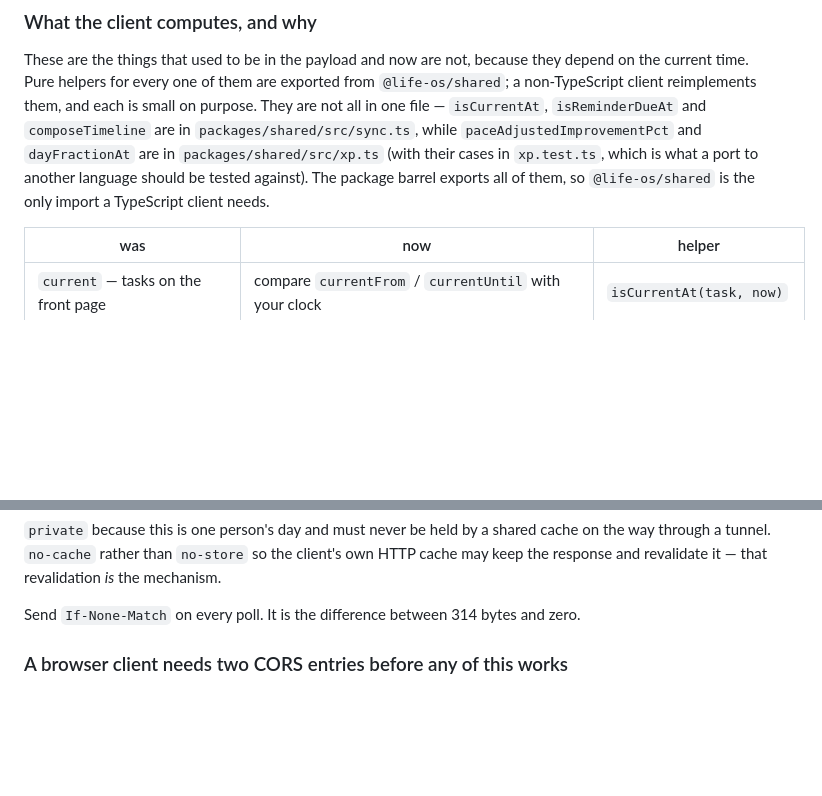
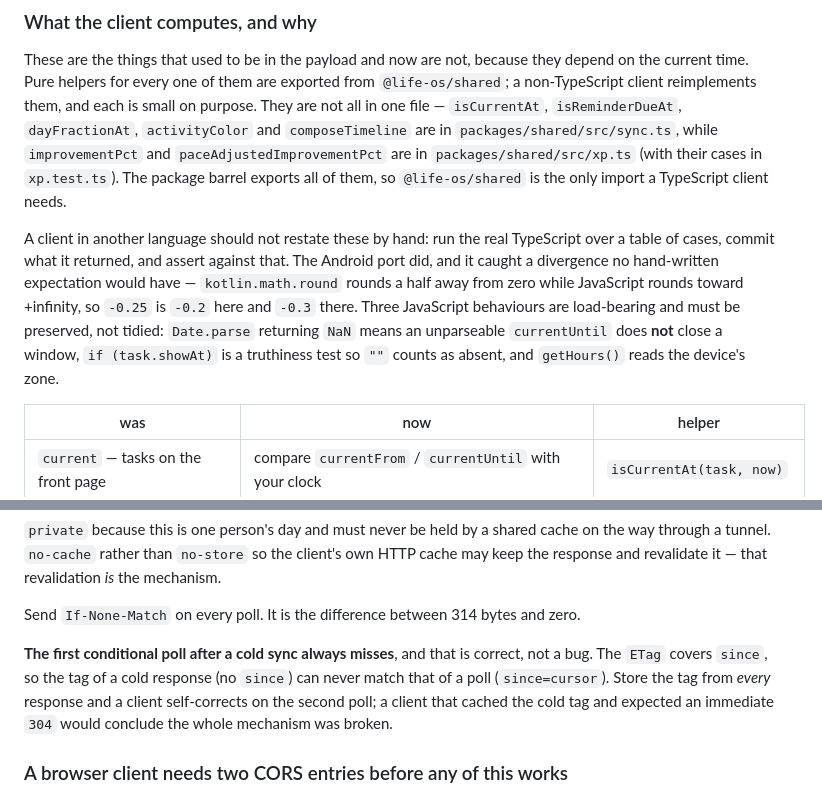
Before and after one commit to EntangledQuantum/Life_OS, a Markdown page: docs/SYNC.md, 2 parts joined by grey strips. GitHub-like rendering; blank space fills up the shorter version.

Commit message:
Say where each helper really lives, and why the first poll misses
Correcting my own correction. The previous commit moved
dayFractionAt to xp.ts; it is in sync.ts:409, and the Android
agent caught it before it misled anyone. The split is now listed
exactly: sync.ts holds isCurrentAt, isReminderDueAt,
dayFractionAt, activityColor and composeTimeline, xp.ts holds
improvementPct and paceAdjustedImprovementPct.

Also records two things the Android port established:

  - A port to another language should run the real TypeScript
    over a table of cases and assert against what it returned,
    not against what the author believed it returned. That caught
    kotlin.math.round rounding a half away from zero where
    JavaScript rounds toward +infinity, and three JS behaviours
    that are load-bearing rather than sloppy.
  - The first conditional poll after a cold sync always misses,
    because the ETag covers `since`. Correct, surprising, and
    worth saying before someone decides 304s are broken.

Co-Authored-By: Claude Opus 5 <noreply@anthropic.com>

```diff
--- a/docs/SYNC.md
+++ b/docs/SYNC.md
@@ -410,11 +410,21 @@ These are the things that used to be in the payload and now are not, because
 they depend on the current time. Pure helpers for every one of them are exported
 from `@life-os/shared`; a non-TypeScript client reimplements them, and each is
 small on purpose. They are not all in one file — `isCurrentAt`,
-`isReminderDueAt` and `composeTimeline` are in `packages/shared/src/sync.ts`,
-while `paceAdjustedImprovementPct` and `dayFractionAt` are in
-`packages/shared/src/xp.ts` (with their cases in `xp.test.ts`, which is what a
-port to another language should be tested against). The package barrel exports
-all of them, so `@life-os/shared` is the only import a TypeScript client needs.
+`isReminderDueAt`, `dayFractionAt`, `activityColor` and `composeTimeline` are in
+`packages/shared/src/sync.ts`, while `improvementPct` and
+`paceAdjustedImprovementPct` are in `packages/shared/src/xp.ts` (with their cases
+in `xp.test.ts`). The package barrel exports all of them, so `@life-os/shared` is
+the only import a TypeScript client needs.
+
+A client in another language should not restate these by hand: run the real
+TypeScript over a table of cases, commit what it returned, and assert against
+that. The Android port did, and it caught a divergence no hand-written
+expectation would have — `kotlin.math.round` rounds a half away from zero while
+JavaScript rounds toward +infinity, so `-0.25` is `-0.2` here and `-0.3` there.
+Three JavaScript behaviours are load-bearing and must be preserved, not
+tidied: `Date.parse` returning `NaN` means an unparseable `currentUntil` does
+**not** close a window, `if (task.showAt)` is a truthiness test so `""` counts as
+absent, and `getHours()` reads the device's zone.
 
 | was | now | helper |
 |---|---|---|
@@ -563,6 +573,13 @@ revalidation *is* the mechanism.
 
 Send `If-None-Match` on every poll. It is the difference between 314 bytes and
 zero.
+
+**The first conditional poll after a cold sync always misses**, and that is
+correct, not a bug. The `ETag` covers `since`, so the tag of a cold response
+(no `since`) can never match that of a poll (`since=cursor`). Store the tag from
+*every* response and a client self-corrects on the second poll; a client that
+cached the cold tag and expected an immediate `304` would conclude the whole
+mechanism was broken.
 
 ### A browser client needs two CORS entries before any of this works
 
```
